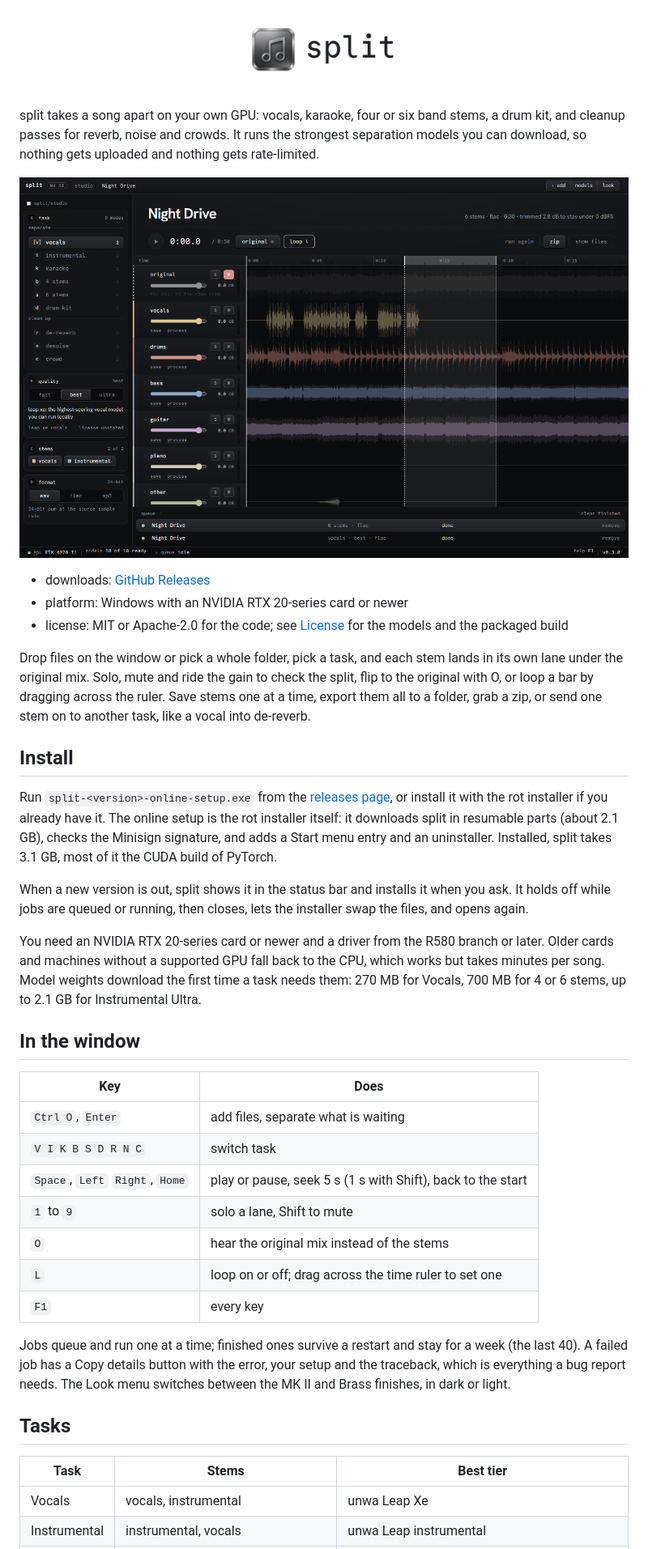
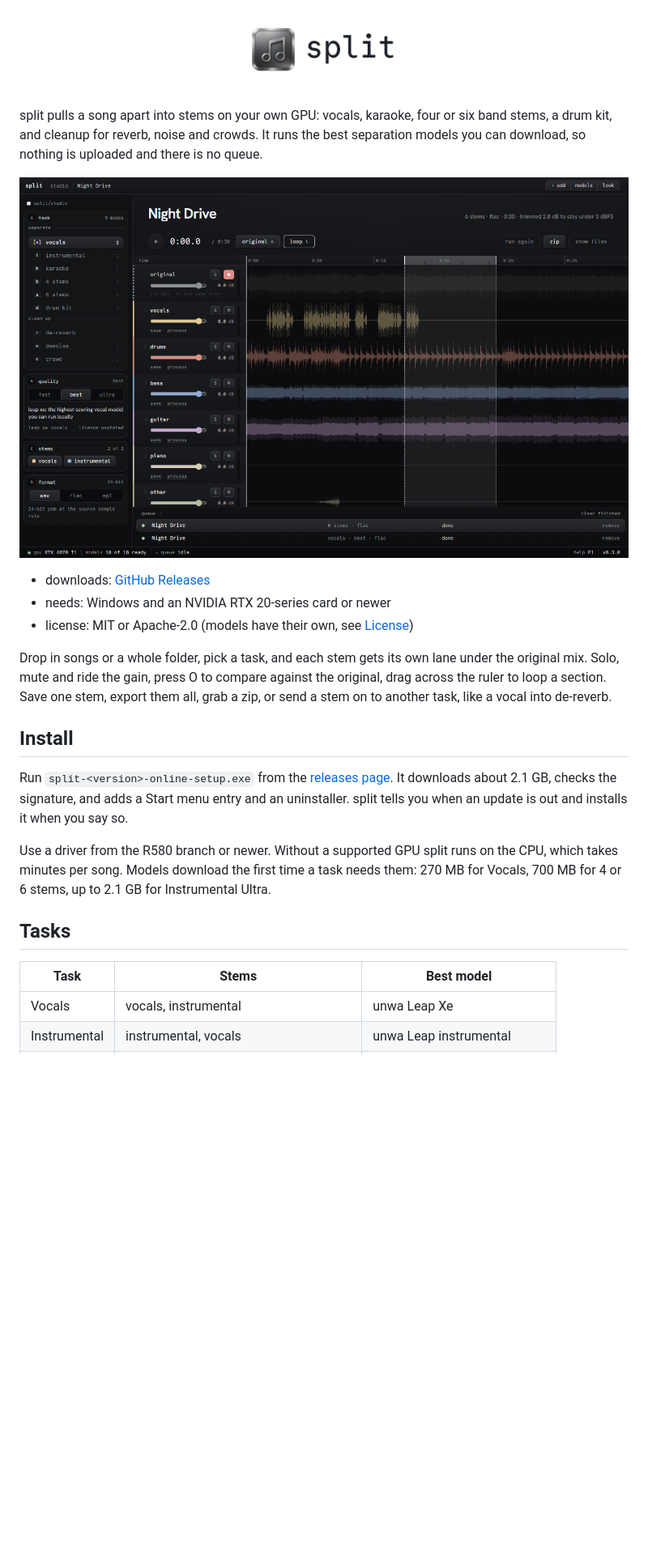
Before and after one commit to zeo/split, a Markdown page: README.md, the part around one of its changes. Shown at 81% size. GitHub-like rendering; pictures changed too: docs/screenshot.png; blank space fills up the shorter version.

Commit message:
keep one app theme, drop the title bar tag, level the status bar and trim the readme

```diff
--- a/README.md
+++ b/README.md
@@ -2,5 +2,5 @@
   <img src="docs/banner.png" alt="split" width="360">
 </p>
 
-split takes a song apart on your own GPU: vocals, karaoke, four or six band stems, a drum kit, and cleanup passes for reverb, noise and crowds. It runs the strongest separation models you can download, so nothing gets uploaded and nothing gets rate-limited.
+split pulls a song apart into stems on your own GPU: vocals, karaoke, four or six band stems, a drum kit, and cleanup for reverb, noise and crowds. It runs the best separation models you can download, so nothing is uploaded and there is no queue.
 
@@ -8,35 +8,19 @@ split takes a song apart on your own GPU: vocals, karaoke, four or six band stem
 
 - downloads: [GitHub Releases](https://github.com/zeo/split/releases)
-- platform: Windows with an NVIDIA RTX 20-series card or newer
-- license: MIT or Apache-2.0 for the code; see [License](#license) for the models and the packaged build
+- needs: Windows and an NVIDIA RTX 20-series card or newer
+- license: MIT or Apache-2.0 (models have their own, see [License](#license))
 
-Drop files on the window or pick a whole folder, pick a task, and each stem lands in its own lane under the original mix. Solo, mute and ride the gain to check the split, flip to the original with O, or loop a bar by dragging across the ruler. Save stems one at a time, export them all to a folder, grab a zip, or send one stem on to another task, like a vocal into de-reverb.
+Drop in songs or a whole folder, pick a task, and each stem gets its own lane under the original mix. Solo, mute and ride the gain, press O to compare against the original, drag across the ruler to loop a section. Save one stem, export them all, grab a zip, or send a stem on to another task, like a vocal into de-reverb.
 
 ## Install
 
-Run `split-<version>-online-setup.exe` from the [releases page](https://github.com/zeo/split/releases), or install it with the rot installer if you already have it. The online setup is the rot installer itself: it downloads split in resumable parts (about 2.1 GB), checks the Minisign signature, and adds a Start menu entry and an uninstaller. Installed, split takes 3.1 GB, most of it the CUDA build of PyTorch.
+Run `split-<version>-online-setup.exe` from the [releases page](https://github.com/zeo/split/releases). It downloads about 2.1 GB, checks the signature, and adds a Start menu entry and an uninstaller. split tells you when an update is out and installs it when you say so.
 
-When a new version is out, split shows it in the status bar and installs it when you ask. It holds off while jobs are queued or running, then closes, lets the installer swap the files, and opens again.
-
-You need an NVIDIA RTX 20-series card or newer and a driver from the R580 branch or later. Older cards and machines without a supported GPU fall back to the CPU, which works but takes minutes per song. Model weights download the first time a task needs them: 270 MB for Vocals, 700 MB for 4 or 6 stems, up to 2.1 GB for Instrumental Ultra.
-
-## In the window
-
-| Key | Does |
-|---|---|
-| `Ctrl O`, `Enter` | add files, separate what is waiting |
-| `V I K B S D R N C` | switch task |
-| `Space`, `Left` `Right`, `Home` | play or pause, seek 5 s (1 s with Shift), back to the start |
-| `1` to `9` | solo a lane, Shift to mute |
-| `O` | hear the original mix instead of the stems |
-| `L` | loop on or off; drag across the time ruler to set one |
-| `F1` | every key |
-
-Jobs queue and run one at a time; finished ones survive a restart and stay for a week (the last 40). A failed job has a Copy details button with the error, your setup and the traceback, which is everything a bug report needs. The Look menu switches between the MK II and Brass finishes, in dark or light.
+Use a driver from the R580 branch or newer. Without a supported GPU split runs on the CPU, which takes minutes per song. Models download the first time a task needs them: 270 MB for Vocals, 700 MB for 4 or 6 stems, up to 2.1 GB for Instrumental Ultra.
 
 ## Tasks
 
-| Task | Stems | Best tier |
+| Task | Stems | Best model |
 |---|---|---|
 | Vocals | vocals, instrumental | unwa Leap Xe |
 | Instrumental | instrumental, vocals | unwa Leap instrumental |
```
Also changed, not shown: other parts of README.md (+19 -34 lines), CHANGELOG.md (+2 -2 lines), 3 other files.
